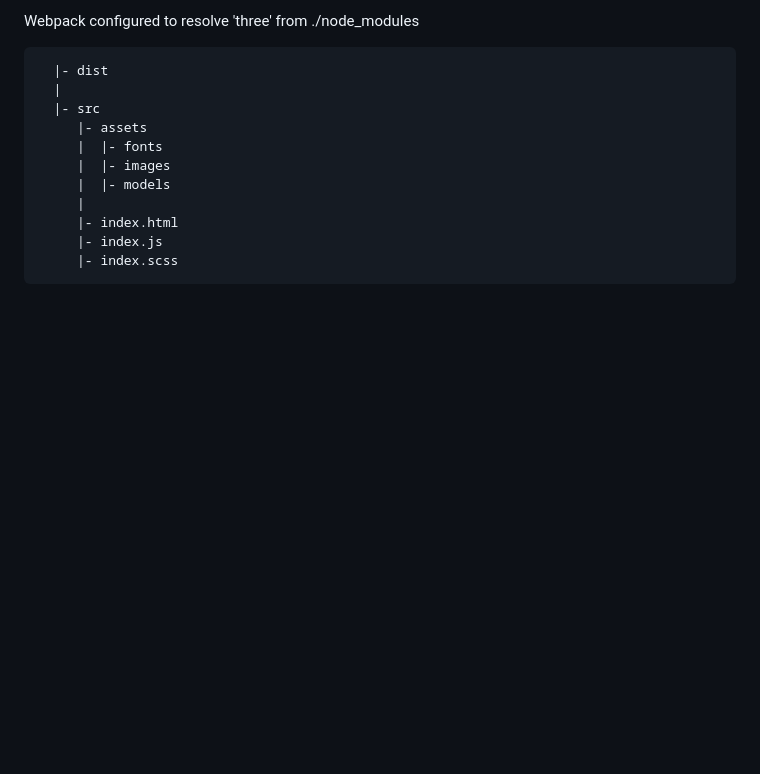
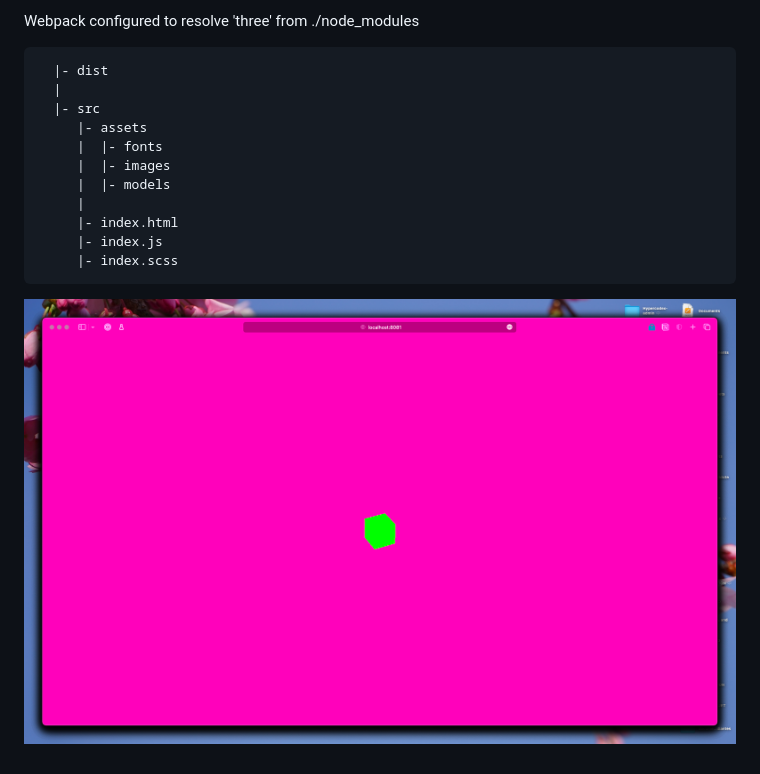
Before and after one commit to jrgd/three-prototype-boilerplate, a Markdown page: README.md, the part around the change. Rendered like a GitHub page; pictures changed too: extras/threejs-prototype-boilerplate.png (added); blank space fills up the shorter version.

Commit message:
adding a screenshot; eyes bleeding

```diff
--- a/README.md
+++ b/README.md
@@ -21,3 +21,5 @@ Webpack configured to resolve 'three' from ./node_modules
          |- index.html
          |- index.js
          |- index.scss
+
+![Screenshot](./extras/threejs-prototype-boilerplate.png)
```
